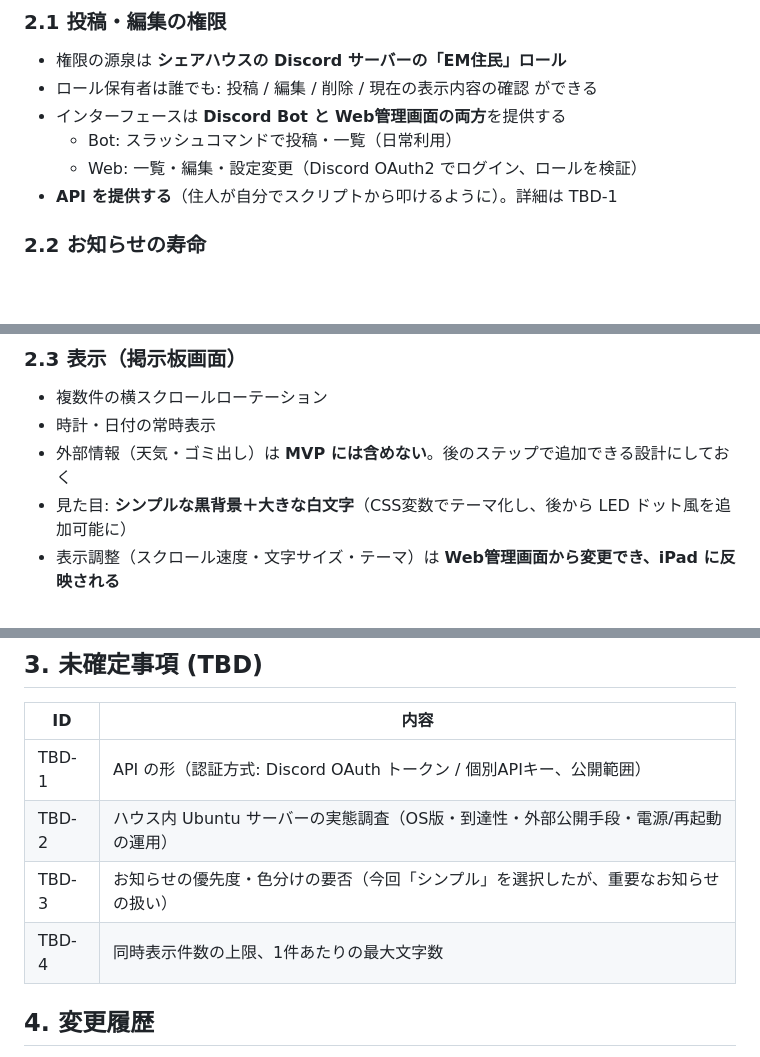
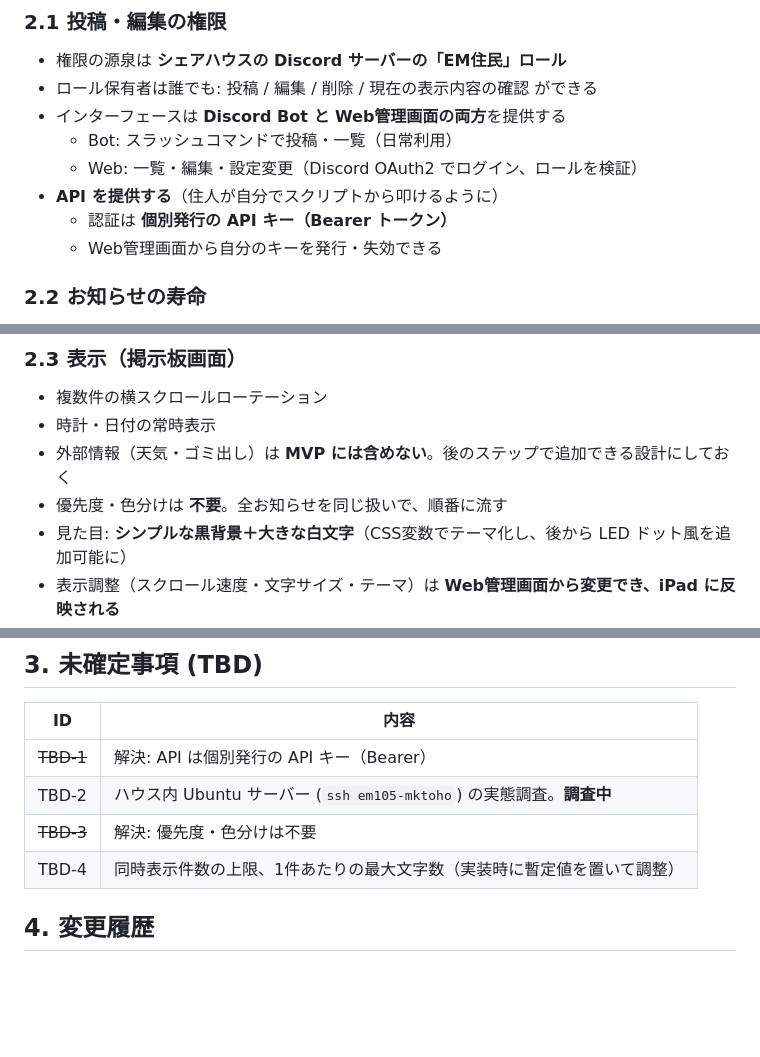
Before and after one commit to EngineMaker/signboard, a Markdown page: docs/SPEC.md, 3 parts joined by grey strips. Drawn GitHub-style; blank space fills up the shorter version.

Commit message:
docs: SPEC.md 更新（API認証・優先度不要を確定、TBD-1/3 クローズ）
Co-Authored-By: Claude Opus 5 (1M context) <noreply@anthropic.com>
Claude-Session: https://claude.ai/code/session_01GopNfGasLTMASfF6Fxs974

```diff
--- a/docs/SPEC.md
+++ b/docs/SPEC.md
@@ -17,7 +17,9 @@
 - インターフェースは **Discord Bot と Web管理画面の両方**を提供する
   - Bot: スラッシュコマンドで投稿・一覧（日常利用）
   - Web: 一覧・編集・設定変更（Discord OAuth2 でログイン、ロールを検証）
-- **API を提供する**（住人が自分でスクリプトから叩けるように）。詳細は TBD-1
+- **API を提供する**（住人が自分でスクリプトから叩けるように）
+  - 認証は **個別発行の API キー（Bearer トークン）**
+  - Web管理画面から自分のキーを発行・失効できる
 
 ### 2.2 お知らせの寿命
 
@@ -31,6 +33,7 @@
 - 複数件の横スクロールローテーション
 - 時計・日付の常時表示
 - 外部情報（天気・ゴミ出し）は **MVP には含めない**。後のステップで追加できる設計にしておく
+- 優先度・色分けは **不要**。全お知らせを同じ扱いで、順番に流す
 - 見た目: **シンプルな黒背景＋大きな白文字**（CSS変数でテーマ化し、後から LED ドット風を追加可能に）
 - 表示調整（スクロール速度・文字サイズ・テーマ）は **Web管理画面から変更でき、iPad に反映される**
 
@@ -60,10 +63,10 @@
 
 | ID | 内容 |
 |----|------|
-| TBD-1 | API の形（認証方式: Discord OAuth トークン / 個別APIキー、公開範囲） |
-| TBD-2 | ハウス内 Ubuntu サーバーの実態調査（OS版・到達性・外部公開手段・電源/再起動の運用） |
-| TBD-3 | お知らせの優先度・色分けの要否（今回「シンプル」を選択したが、重要なお知らせの扱い） |
-| TBD-4 | 同時表示件数の上限、1件あたりの最大文字数 |
+| ~~TBD-1~~ | 解決: API は個別発行の API キー（Bearer） |
+| TBD-2 | ハウス内 Ubuntu サーバー (`ssh em105-mktoho`) の実態調査。**調査中** |
+| ~~TBD-3~~ | 解決: 優先度・色分けは不要 |
+| TBD-4 | 同時表示件数の上限、1件あたりの最大文字数（実装時に暫定値を置いて調整） |
 
 ## 4. 変更履歴
 
```
